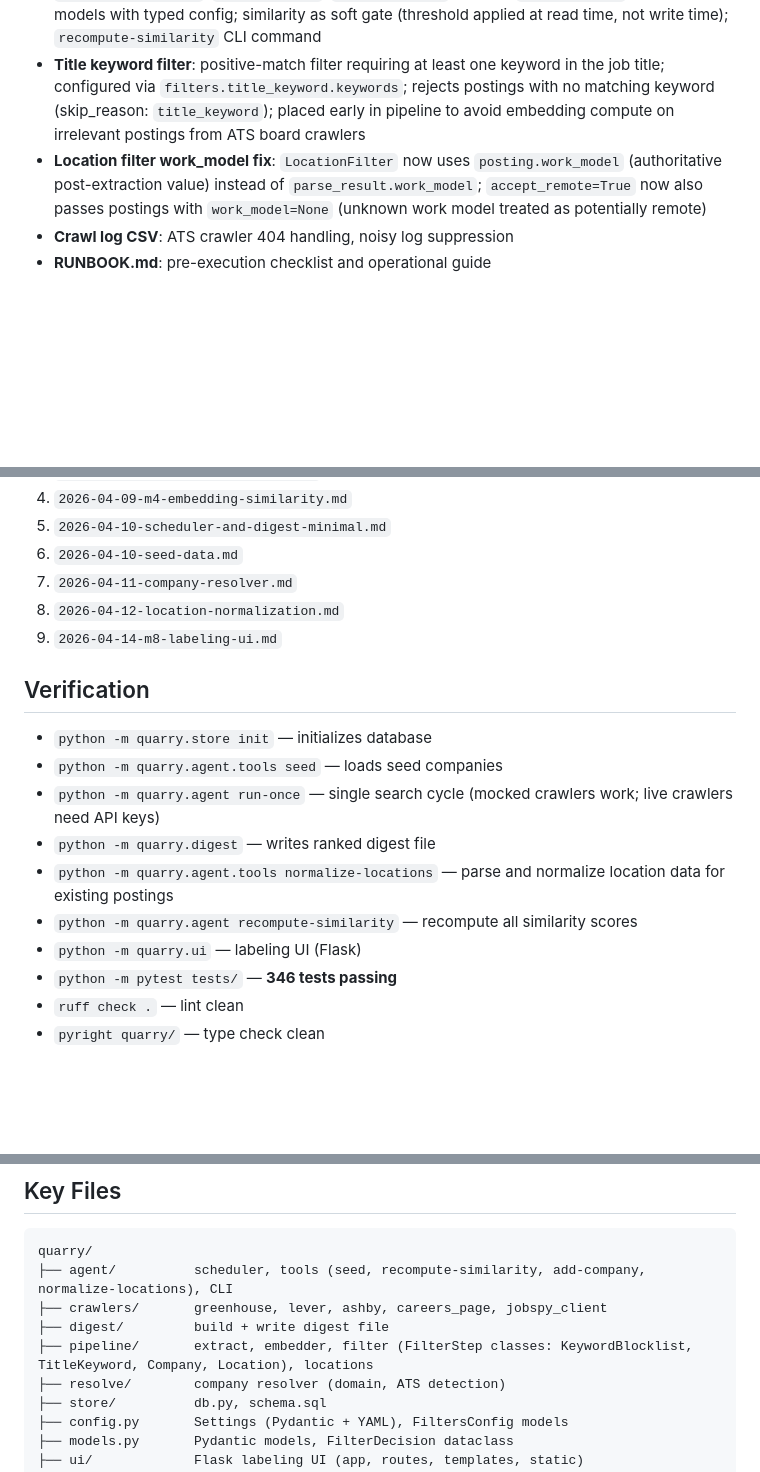
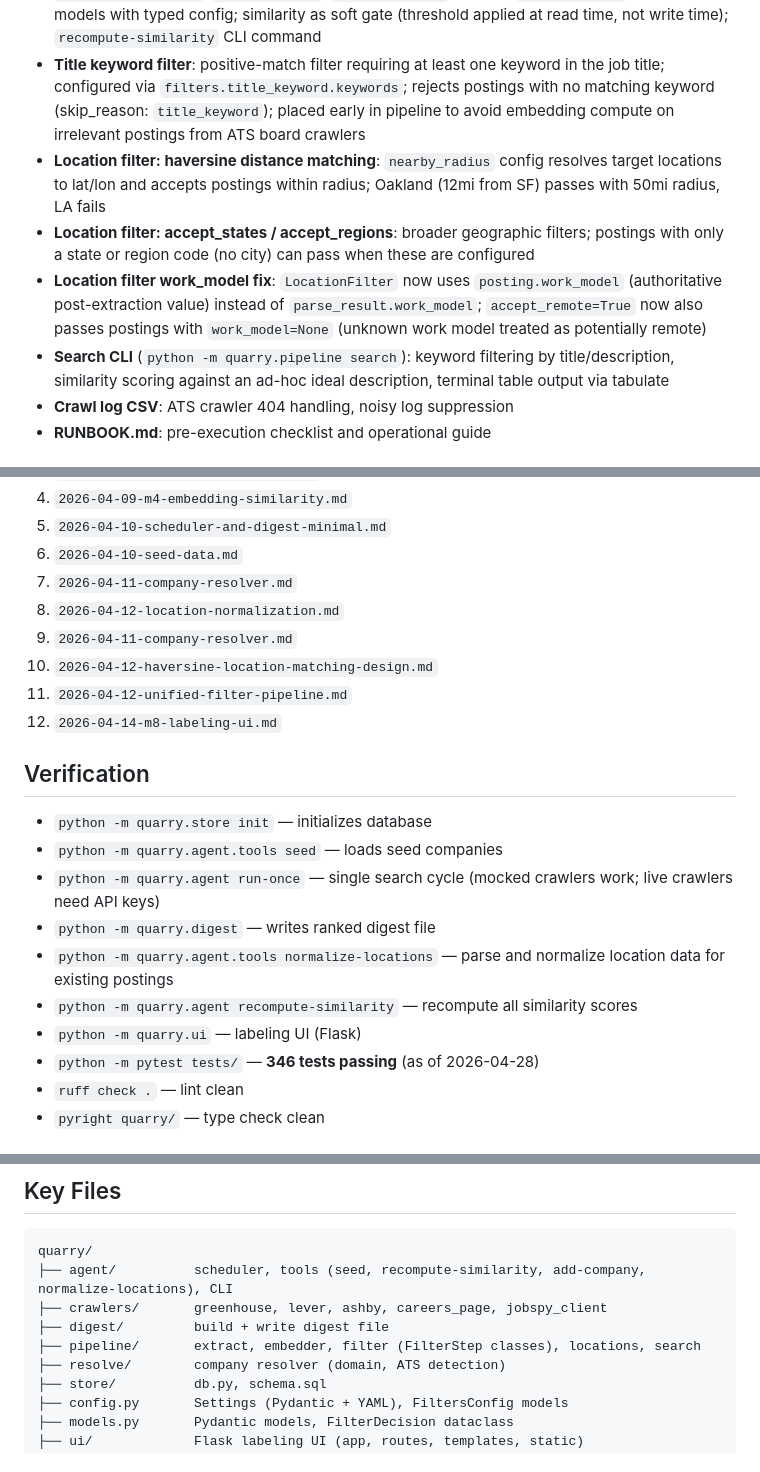
Before and after one commit to kthorn/quarry, a Markdown page: docs/STATUS.md, 3 parts joined by grey strips. Drawn GitHub-style; blank space fills up the shorter version.

Commit message:
docs: update STATUS.md for title keyword, haversine, search CLI
- Mark title keyword filter, haversine location matching, search CLI as done
- Update test count and date
- Add missing completed plans to list

```diff
--- a/docs/STATUS.md
+++ b/docs/STATUS.md
@@ -23,7 +23,10 @@ Last updated: 2026-04-14
 - **Location normalization**: structured location parsing with `quarry/pipeline/locations.py`, `work_model` replacing `remote` boolean, `locations` + `job_posting_locations` tables, geonamescache-based resolution, location filtering in pipeline
 - **Unified filter pipeline**: `FilterStep` protocol with `KeywordBlocklistFilter`, `TitleKeywordFilter`, `CompanyFilter`, `LocationFilter` classes; `FiltersConfig` Pydantic models with typed config; similarity as soft gate (threshold applied at read time, not write time); `recompute-similarity` CLI command
 - **Title keyword filter**: positive-match filter requiring at least one keyword in the job title; configured via `filters.title_keyword.keywords`; rejects postings with no matching keyword (skip_reason: `title_keyword`); placed early in pipeline to avoid embedding compute on irrelevant postings from ATS board crawlers
+- **Location filter: haversine distance matching**: `nearby_radius` config resolves target locations to lat/lon and accepts postings within radius; Oakland (12mi from SF) passes with 50mi radius, LA fails
+- **Location filter: accept_states / accept_regions**: broader geographic filters; postings with only a state or region code (no city) can pass when these are configured
 - **Location filter work_model fix**: `LocationFilter` now uses `posting.work_model` (authoritative post-extraction value) instead of `parse_result.work_model`; `accept_remote=True` now also passes postings with `work_model=None` (unknown work model treated as potentially remote)
+- **Search CLI** (`python -m quarry.pipeline search`): keyword filtering by title/description, similarity scoring against an ad-hoc ideal description, terminal table output via tabulate
 - **Crawl log CSV**: ATS crawler 404 handling, noisy log suppression
 - **RUNBOOK.md**: pre-execution checklist and operational guide
 
@@ -38,7 +41,10 @@ All refined plans in `docs/plans/completed/`:
 6. `2026-04-10-seed-data.md`
 7. `2026-04-11-company-resolver.md`
 8. `2026-04-12-location-normalization.md`
-10. `2026-04-14-m8-labeling-ui.md`
+9. `2026-04-11-company-resolver.md`
+10. `2026-04-12-haversine-location-matching-design.md`
+11. `2026-04-12-unified-filter-pipeline.md`
+12. `2026-04-14-m8-labeling-ui.md`
 
 ## Verification
 
@@ -49,7 +55,7 @@ All refined plans in `docs/plans/completed/`:
 - `python -m quarry.agent.tools normalize-locations` — parse and normalize location data for existing postings
 - `python -m quarry.agent recompute-similarity` — recompute all similarity scores
 - `python -m quarry.ui` — labeling UI (Flask)
-- `python -m pytest tests/` — **346 tests passing**
+- `python -m pytest tests/` — **346 tests passing** (as of 2026-04-28)
 - `ruff check .` — lint clean
 - `pyright quarry/` — type check clean
 
@@ -97,7 +103,7 @@ quarry/
 ├── agent/          scheduler, tools (seed, recompute-similarity, add-company, normalize-locations), CLI
 ├── crawlers/       greenhouse, lever, ashby, careers_page, jobspy_client
 ├── digest/         build + write digest file
-├── pipeline/       extract, embedder, filter (FilterStep classes: KeywordBlocklist, TitleKeyword, Company, Location), locations
+├── pipeline/       extract, embedder, filter (FilterStep classes), locations, search
 ├── resolve/        company resolver (domain, ATS detection)
 ├── store/          db.py, schema.sql
 ├── config.py       Settings (Pydantic + YAML), FiltersConfig models
```
Also changed, not shown: other parts of docs/STATUS.md (+1 -1 lines).
